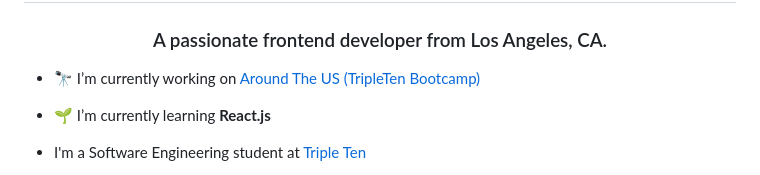
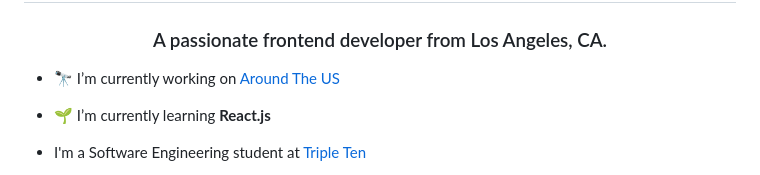
Before and after one commit to SawSimonLinn/my_portfolio_project_1, a Markdown page: README.md, the part around the change. GitHub-like rendering.

```diff
--- a/README.md
+++ b/README.md
@@ -1,7 +1,7 @@
 <h1 align="center">Hi 👋, I'm Saw Simon Linn</h1>
 <h3 align="center">A passionate frontend developer from Los Angeles, CA.</h3>
 
-- 🔭 I’m currently working on [Around The US (TripleTen Bootcamp)](https://github.com/SawSimonLinn/se_project_aroundtheus)
+- 🔭 I’m currently working on [Around The US](https://github.com/SawSimonLinn/se_project_aroundtheus)
 
 - 🌱 I’m currently learning **React.js**
 
```
